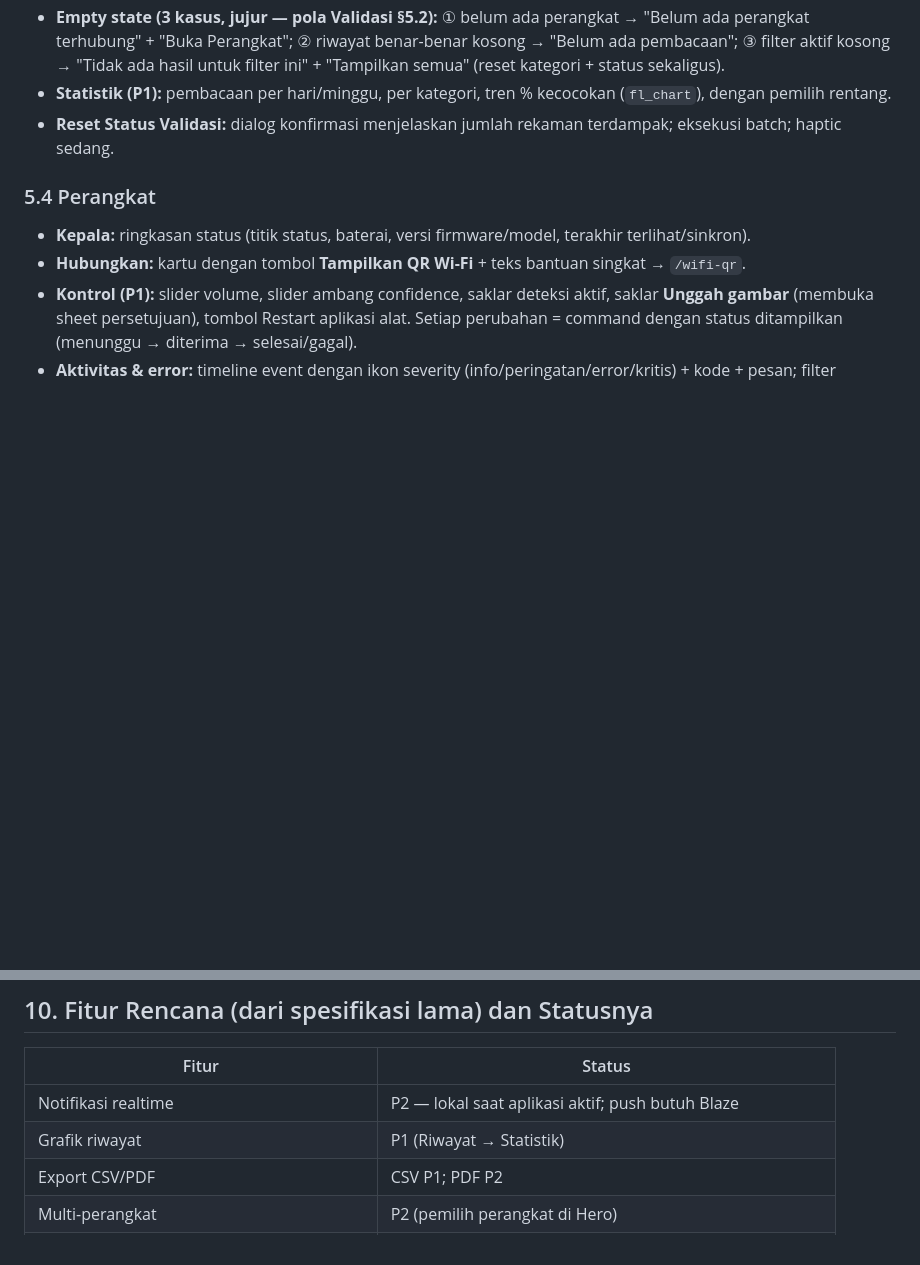
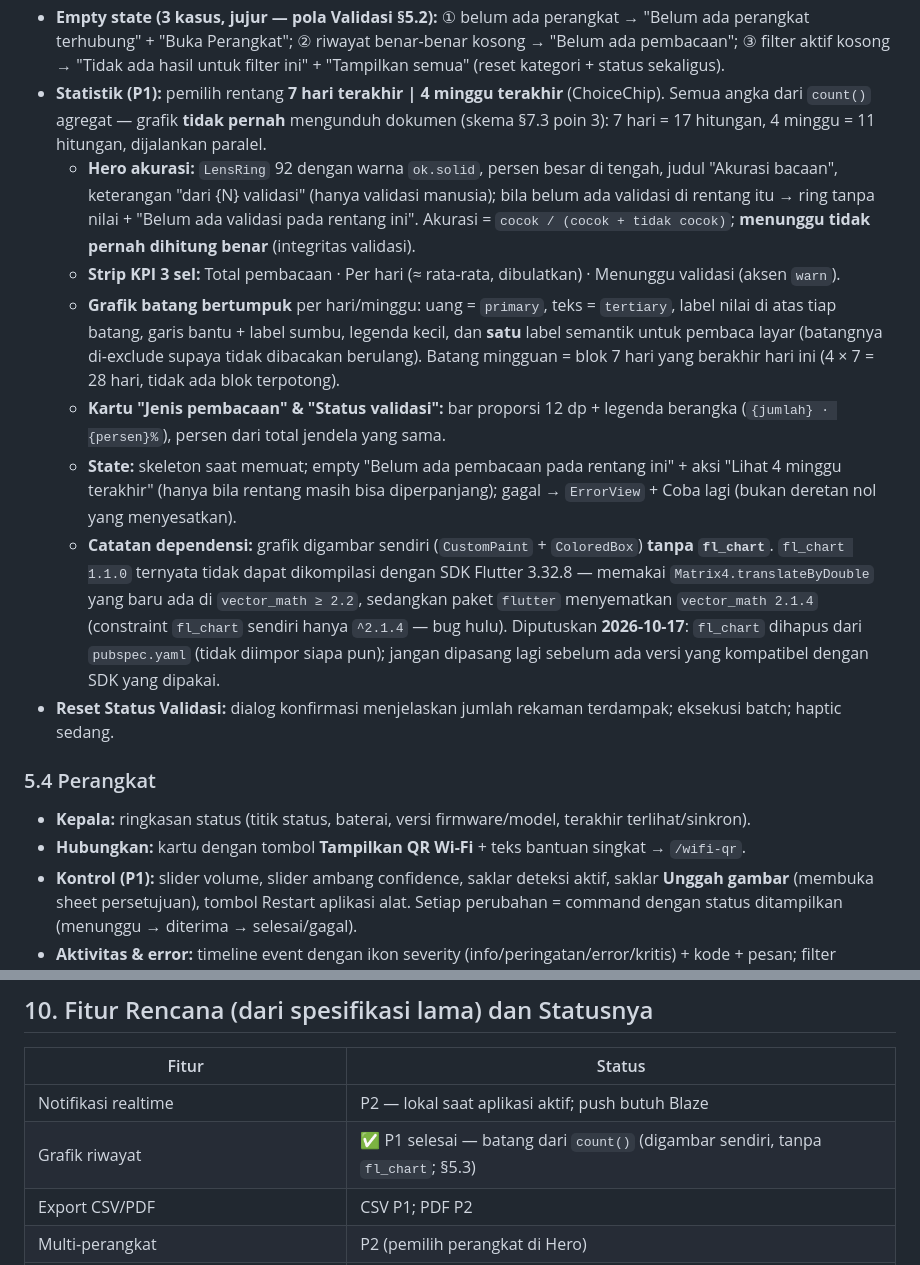
Before and after one commit to andrest1101/sigap-netra, a Markdown page: docs/ui_spec.md, 2 parts joined by grey strips. Drawn GitHub-style; blank space fills up the shorter version.

Commit message:
docs(spec): selaraskan PRD F5/F11, ui_spec 5.3, dan skema agregat 7.3/8

```diff
--- a/docs/ui_spec.md
+++ b/docs/ui_spec.md
@@ -130,5 +130,11 @@ Setiap fungsi aplikasi lama **harus** ada. Centang saat selesai (lihat `progress
 - **Empty state (3 kasus, jujur — pola Validasi §5.2):** ① belum ada perangkat → "Belum ada perangkat terhubung" + "Buka Perangkat"; ② riwayat benar-benar kosong → "Belum ada pembacaan"; ③ filter aktif kosong → "Tidak ada hasil untuk filter ini" + "Tampilkan semua" (reset kategori + status sekaligus).
-- **Statistik (P1):** pembacaan per hari/minggu, per kategori, tren % kecocokan (`fl_chart`), dengan pemilih rentang.
+- **Statistik (P1):** pemilih rentang **7 hari terakhir | 4 minggu terakhir** (ChoiceChip). Semua angka dari `count()` agregat — grafik **tidak pernah** mengunduh dokumen (skema §7.3 poin 3): 7 hari = 17 hitungan, 4 minggu = 11 hitungan, dijalankan paralel.
+  - **Hero akurasi:** `LensRing` 92 dengan warna `ok.solid`, persen besar di tengah, judul "Akurasi bacaan", keterangan "dari {N} validasi" (hanya validasi manusia); bila belum ada validasi di rentang itu → ring tanpa nilai + "Belum ada validasi pada rentang ini". Akurasi = `cocok / (cocok + tidak cocok)`; **menunggu tidak pernah dihitung benar** (integritas validasi).
+  - **Strip KPI 3 sel:** Total pembacaan · Per hari (≈ rata-rata, dibulatkan) · Menunggu validasi (aksen `warn`).
+  - **Grafik batang bertumpuk** per hari/minggu: uang = `primary`, teks = `tertiary`, label nilai di atas tiap batang, garis bantu + label sumbu, legenda kecil, dan **satu** label semantik untuk pembaca layar (batangnya di-exclude supaya tidak dibacakan berulang). Batang mingguan = blok 7 hari yang berakhir hari ini (4 × 7 = 28 hari, tidak ada blok terpotong).
+  - **Kartu "Jenis pembacaan" & "Status validasi":** bar proporsi 12 dp + legenda berangka (`{jumlah} · {persen}%`), persen dari total jendela yang sama.
+  - **State:** skeleton saat memuat; empty "Belum ada pembacaan pada rentang ini" + aksi "Lihat 4 minggu terakhir" (hanya bila rentang masih bisa diperpanjang); gagal → `ErrorView` + Coba lagi (bukan deretan nol yang menyesatkan).
+  - **Catatan dependensi:** grafik digambar sendiri (`CustomPaint` + `ColoredBox`) **tanpa `fl_chart`**. `fl_chart 1.1.0` ternyata tidak dapat dikompilasi dengan SDK Flutter 3.32.8 — memakai `Matrix4.translateByDouble` yang baru ada di `vector_math ≥ 2.2`, sedangkan paket `flutter` menyematkan `vector_math 2.1.4` (constraint `fl_chart` sendiri hanya `^2.1.4` — bug hulu). Diputuskan **2026-10-17**: `fl_chart` dihapus dari `pubspec.yaml` (tidak diimpor siapa pun); jangan dipasang lagi sebelum ada versi yang kompatibel dengan SDK yang dipakai.
 - **Reset Status Validasi:** dialog konfirmasi menjelaskan jumlah rekaman terdampak; eksekusi batch; haptic sedang.
 
 ### 5.4 Perangkat
@@ -189,7 +195,7 @@ Loading (skeleton) · kosong · error + coba lagi · data dari cache ("data mung
 | Fitur                                     | Status                                                   |
 | ----------------------------------------- | -------------------------------------------------------- |
 | Notifikasi realtime                       | P2 — lokal saat aplikasi aktif; push butuh Blaze         |
-| Grafik riwayat                            | P1 (Riwayat → Statistik)                                 |
+| Grafik riwayat                            | ✅ P1 selesai — batang dari `count()` (digambar sendiri, tanpa `fl_chart`; §5.3) |
 | Export CSV/PDF                            | CSV P1; PDF P2                                           |
 | Multi-perangkat                           | P2 (pemilih perangkat di Hero)                           |
 | Mode offline                              | Cache Firestore + banner                                 |
```
Also changed, not shown: other parts of docs/ui_spec.md (+1 -1 lines), PRD.md (+4 -3 lines), docs/firestore_schema.md (+10 -6 lines).
